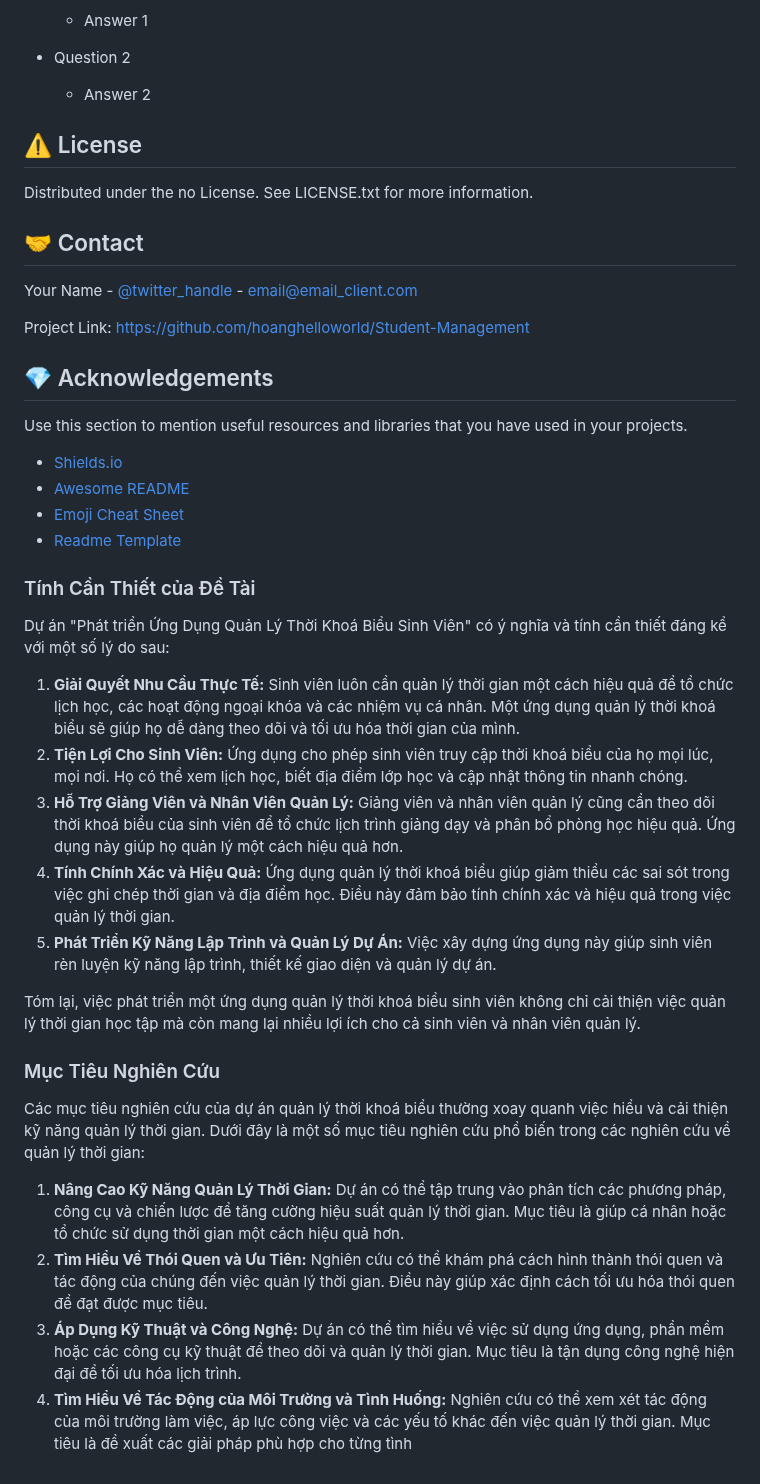
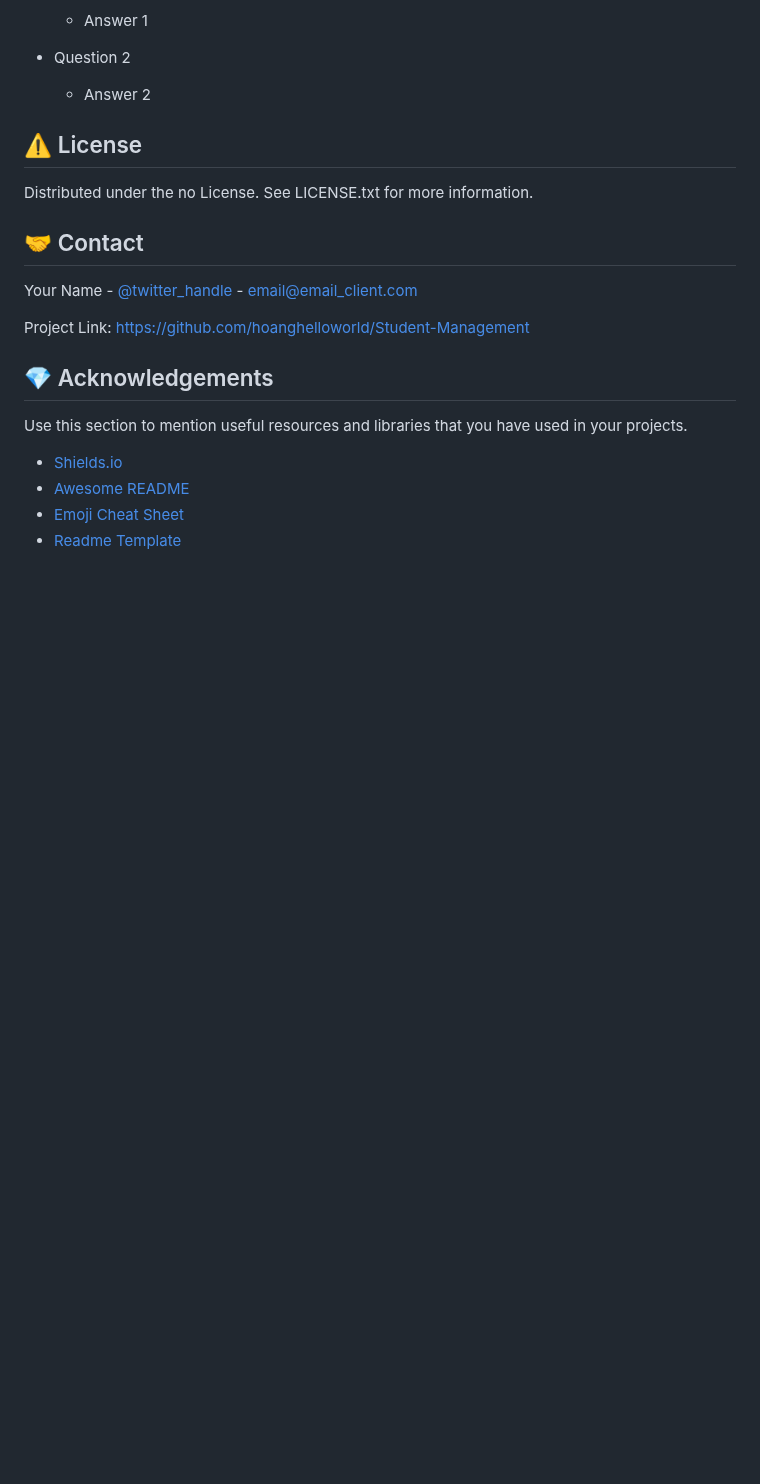
Before and after one commit to hoanghelloworld/Student-Management, a Markdown page: README.md, the part around one of its changes. GitHub-like rendering; blank space fills up the shorter version.

```diff
--- a/README.md
+++ b/README.md
@@ -341,21 +249,3 @@ Use this section to mention useful resources and libraries that you have used in
  - [Awesome README](https://github.com/matiassingers/awesome-readme)
  - [Emoji Cheat Sheet](https://github.com/ikatyang/emoji-cheat-sheet/blob/master/README.md#travel--places)
  - [Readme Template](https://github.com/othneildrew/Best-README-Template)
-
-
-### Tính Cần Thiết của Đề Tài
-Dự án "Phát triển Ứng Dụng Quản Lý Thời Khoá Biểu Sinh Viên" có ý nghĩa và tính cần thiết đáng kể với một số lý do sau:
-1. **Giải Quyết Nhu Cầu Thực Tế:** Sinh viên luôn cần quản lý thời gian một cách hiệu quả để tổ chức lịch học, các hoạt động ngoại khóa và các nhiệm vụ cá nhân. Một ứng dụng quản lý thời khoá biểu sẽ giúp họ dễ dàng theo dõi và tối ưu hóa thời gian của mình.
-2. **Tiện Lợi Cho Sinh Viên:** Ứng dụng cho phép sinh viên truy cập thời khoá biểu của họ mọi lúc, mọi nơi. Họ có thể xem lịch học, biết địa điểm lớp học và cập nhật thông tin nhanh chóng.
-3. **Hỗ Trợ Giảng Viên và Nhân Viên Quản Lý:** Giảng viên và nhân viên quản lý cũng cần theo dõi thời khoá biểu của sinh viên để tổ chức lịch trình giảng dạy và phân bổ phòng học hiệu quả. Ứng dụng này giúp họ quản lý một cách hiệu quả hơn.
-4. **Tính Chính Xác và Hiệu Quả:** Ứng dụng quản lý thời khoá biểu giúp giảm thiểu các sai sót trong việc ghi chép thời gian và địa điểm học. Điều này đảm bảo tính chính xác và hiệu quả trong việc quản lý thời gian.
-5. **Phát Triển Kỹ Năng Lập Trình và Quản Lý Dự Án:** Việc xây dựng ứng dụng này giúp sinh viên rèn luyện kỹ năng lập trình, thiết kế giao diện và quản lý dự án.
-
-Tóm lại, việc phát triển một ứng dụng quản lý thời khoá biểu sinh viên không chỉ cải thiện việc quản lý thời gian học tập mà còn mang lại nhiều lợi ích cho cả sinh viên và nhân viên quản lý.
-
-### Mục Tiêu Nghiên Cứu
-Các mục tiêu nghiên cứu của dự án quản lý thời khoá biểu thường xoay quanh việc hiểu và cải thiện kỹ năng quản lý thời gian. Dưới đây là một số mục tiêu nghiên cứu phổ biến trong các nghiên cứu về quản lý thời gian:
-1. **Nâng Cao Kỹ Năng Quản Lý Thời Gian:** Dự án có thể tập trung vào phân tích các phương pháp, công cụ và chiến lược để tăng cường hiệu suất quản lý thời gian. Mục tiêu là giúp cá nhân hoặc tổ chức sử dụng thời gian một cách hiệu quả hơn.
-2. **Tìm Hiểu Về Thói Quen và Ưu Tiên:** Nghiên cứu có thể khám phá cách hình thành thói quen và tác động của chúng đến việc quản lý thời gian. Điều này giúp xác định cách tối ưu hóa thói quen để đạt được mục tiêu.
-3. **Áp Dụng Kỹ Thuật và Công Nghệ:** Dự án có thể tìm hiểu về việc sử dụng ứng dụng, phần mềm hoặc các công cụ kỹ thuật để theo dõi và quản lý thời gian. Mục tiêu là tận dụng công nghệ hiện đại để tối ưu hóa lịch trình.
-4. **Tìm Hiểu Về Tác Động của Môi Trường và Tình Huống:** Nghiên cứu có thể xem xét tác động của môi trường làm việc, áp lực công việc và các yếu tố khác đến việc quản lý thời gian. Mục tiêu là đề xuất các giải pháp phù hợp cho từng tình
```
Also changed, not shown: other parts of README.md (+39 -131 lines).
